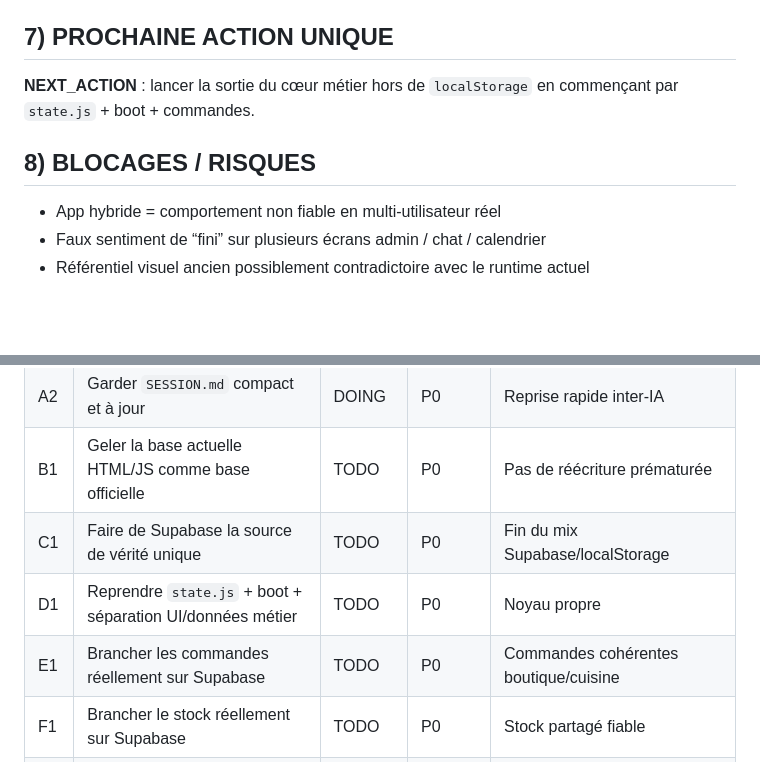
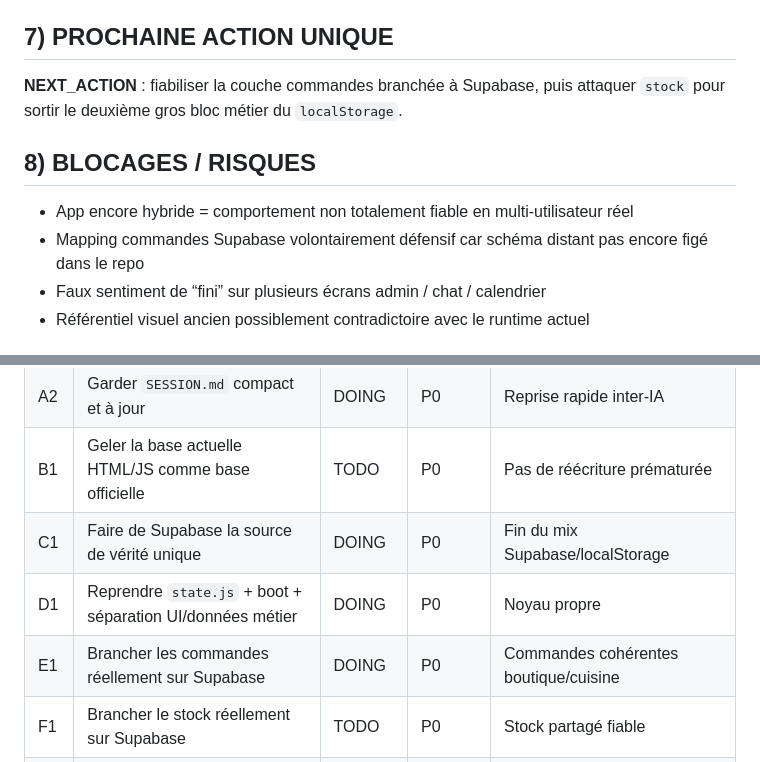
Before and after one commit to emmanueldelasse-droid/Bob-The-Bagel, a Markdown page: SESSION.md, 2 parts joined by grey strips. Drawn GitHub-style; blank space fills up the shorter version.

```diff
--- a/SESSION.md
+++ b/SESSION.md
@@ -86,10 +88,11 @@
 - `js/views/chat.js`
 
 ## 7) PROCHAINE ACTION UNIQUE
-**NEXT_ACTION** : lancer la sortie du cœur métier hors de `localStorage` en commençant par `state.js` + boot + commandes.
+**NEXT_ACTION** : fiabiliser la couche commandes branchée à Supabase, puis attaquer `stock` pour sortir le deuxième gros bloc métier du `localStorage`.
 
 ## 8) BLOCAGES / RISQUES
-- App hybride = comportement non fiable en multi-utilisateur réel
+- App encore hybride = comportement non totalement fiable en multi-utilisateur réel
+- Mapping commandes Supabase volontairement défensif car schéma distant pas encore figé dans le repo
 - Faux sentiment de “fini” sur plusieurs écrans admin / chat / calendrier
 - Référentiel visuel ancien possiblement contradictoire avec le runtime actuel
 
@@ -103,9 +106,9 @@
 | A1 | Corriger `README.md` | DONE | P0 | Repo cohérent avec le vrai projet |
 | A2 | Garder `SESSION.md` compact et à jour | DOING | P0 | Reprise rapide inter-IA |
 | B1 | Geler la base actuelle HTML/JS comme base officielle | TODO | P0 | Pas de réécriture prématurée |
-| C1 | Faire de Supabase la source de vérité unique | TODO | P0 | Fin du mix Supabase/localStorage |
-| D1 | Reprendre `state.js` + boot + séparation UI/données métier | TODO | P0 | Noyau propre |
-| E1 | Brancher les commandes réellement sur Supabase | TODO | P0 | Commandes cohérentes boutique/cuisine |
+| C1 | Faire de Supabase la source de vérité unique | DOING | P0 | Fin du mix Supabase/localStorage |
+| D1 | Reprendre `state.js` + boot + séparation UI/données métier | DOING | P0 | Noyau propre |
+| E1 | Brancher les commandes réellement sur Supabase | DOING | P0 | Commandes cohérentes boutique/cuisine |
 | F1 | Brancher le stock réellement sur Supabase | TODO | P0 | Stock partagé fiable |
 | G1 | Refaire l'admin utilisateurs avec vrai flux Supabase Auth | TODO | P0 | Création de comptes réellement utilisables |
 | H1 | Sortir les boutiques du hardcode `SHOPS` | TODO | P1 | Boutiques dynamiques |
```
Also changed, not shown: other parts of SESSION.md (+10 -6 lines).
